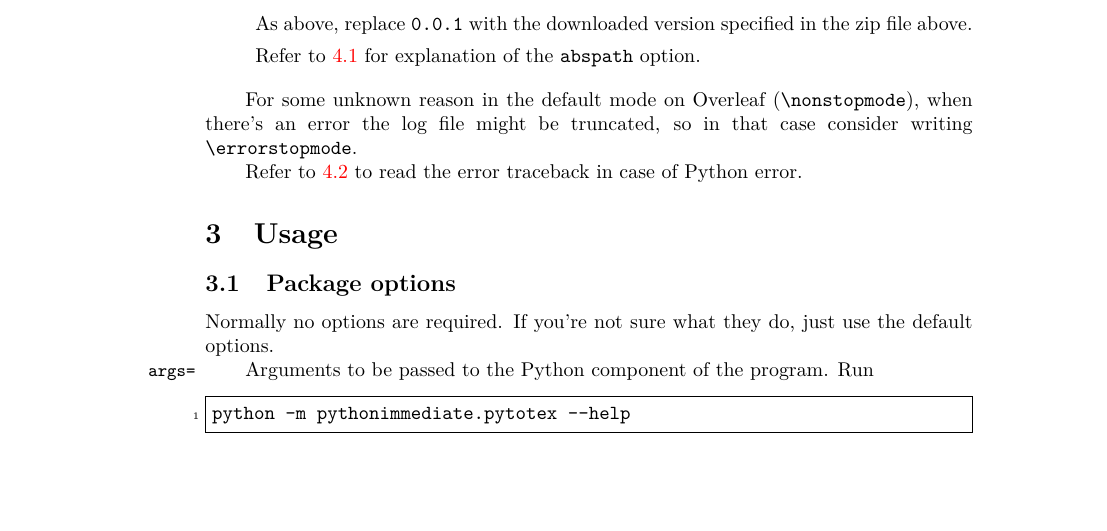
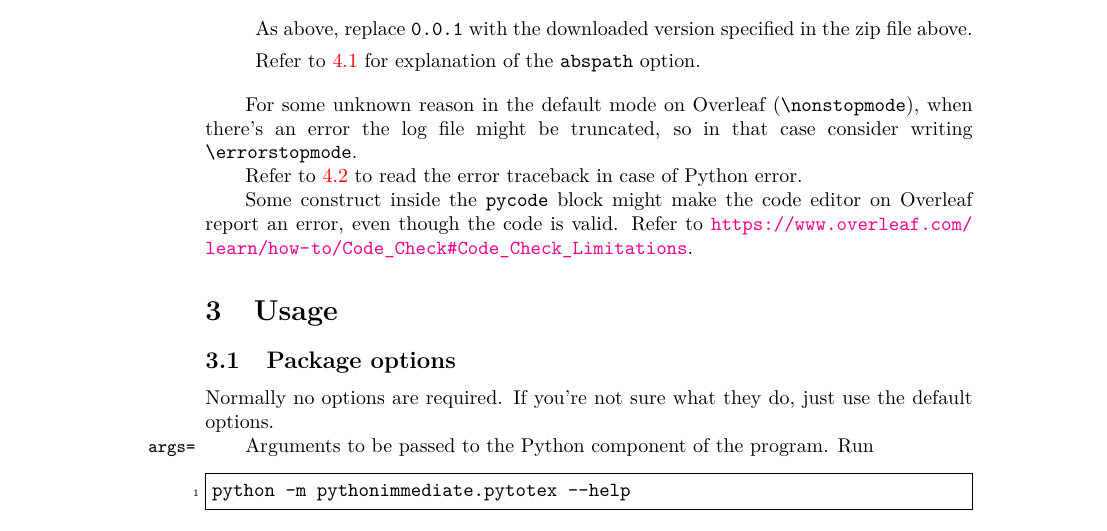
Before and after one commit to user202729/pythonimmediate-tex, a LaTeX document (tex/doc/pythonimmediate.tex): part of page 2 of 10, cut so that both start at the same text, the shorter picture padded with empty space. Compiled offline with pdfLaTeX.

Commit message:
Add note on chktex on overleaf

```diff
--- a/tex/doc/pythonimmediate.tex
+++ b/tex/doc/pythonimmediate.tex
@@ -106,6 +106,9 @@ the log file might be truncated,
 so in that case consider writing |\errorstopmode|.
 
 Refer to \ref{troubleshoot-Python-error} to read the error traceback in case of Python error.
+
+Some construct inside the |pycode| block might make the code editor on Overleaf report an error,
+even though the code is valid. Refer to \url{https://www.overleaf.com/learn/how-to/Code_Check#Code_Check_Limitations}.
 
 \section{Usage}
 
```
